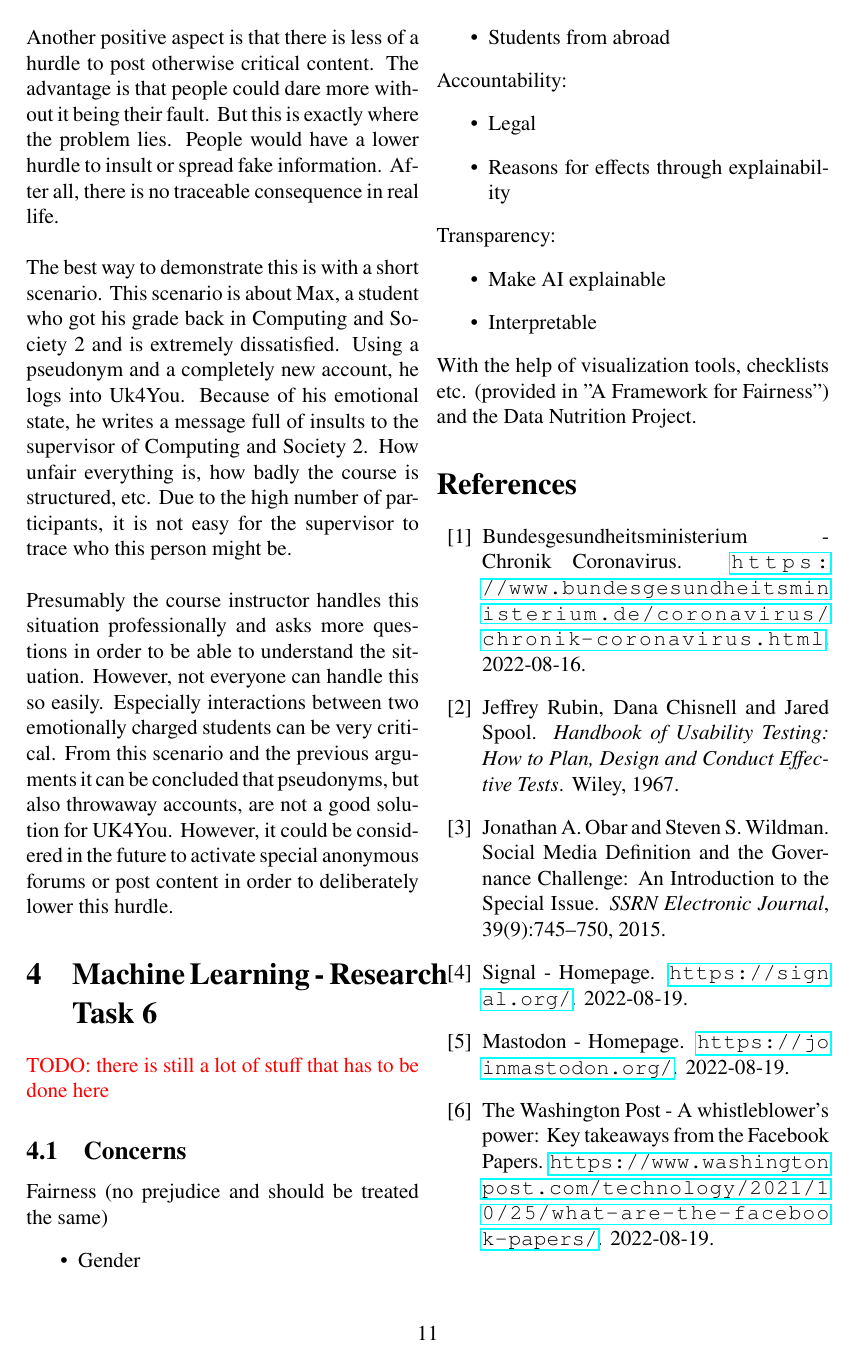
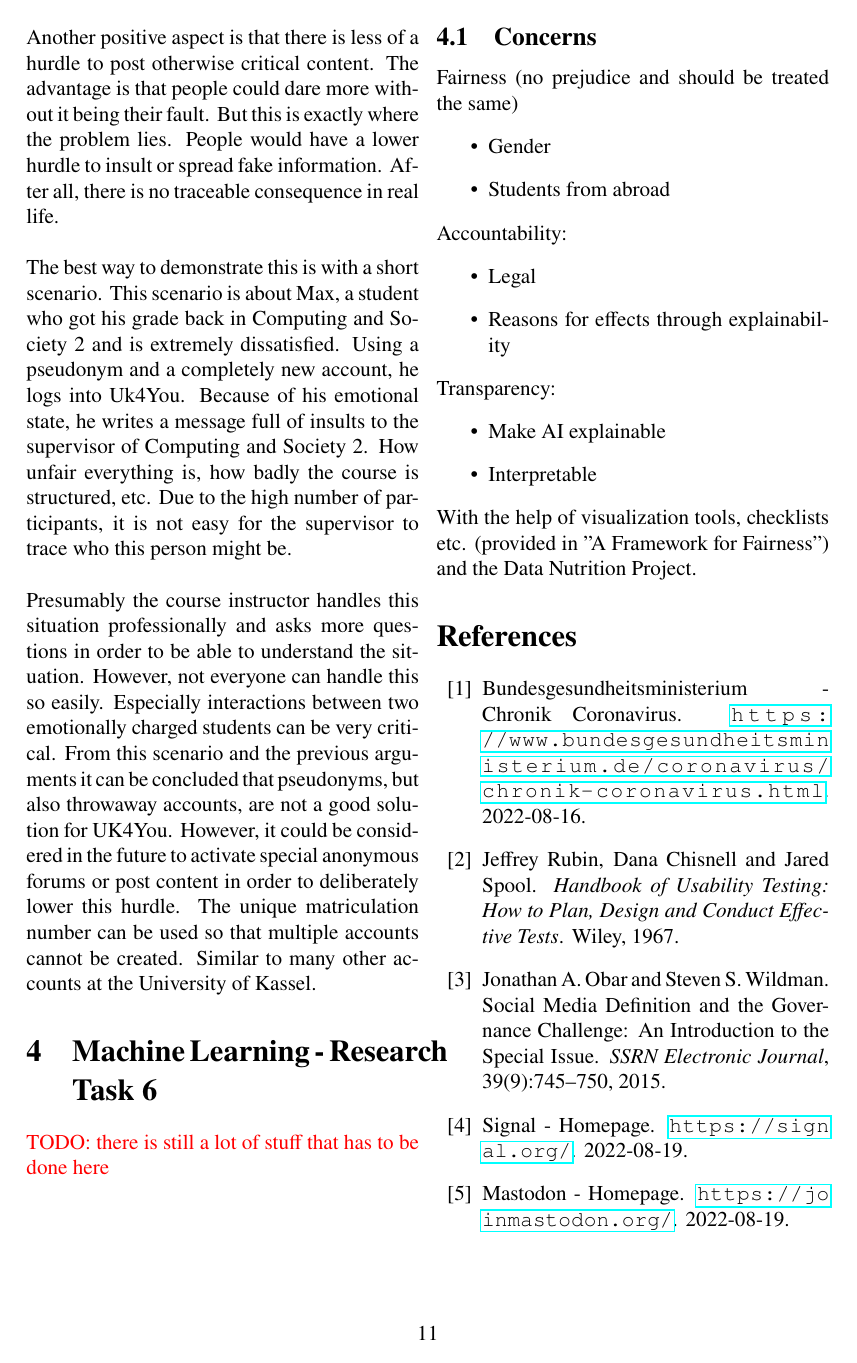
Before and after one commit to Morphclue/computing-and-society-2, a LaTeX document (main.tex, which reads sections/vsd.tex): page 11 of 24. Compiled offline with pdfLaTeX.

Commit message:
feat: add multiple accounts

```diff
--- a/sections/vsd.tex
+++ b/sections/vsd.tex
@@ -85,3 +85,5 @@ However, not everyone can handle this so easily.
 Especially interactions between two emotionally charged students can be very critical.
 From this scenario and the previous arguments it can be concluded that pseudonyms, but also throwaway accounts, are not a good solution for UK4You.
 However, it could be considered in the future to activate special anonymous forums or post content in order to deliberately lower this hurdle.
+The unique matriculation number can be used so that multiple accounts cannot be created.
+Similar to many other accounts at the University of Kassel.
```
Also changed, not shown: sections/introduction.tex (+1 -0 lines).
